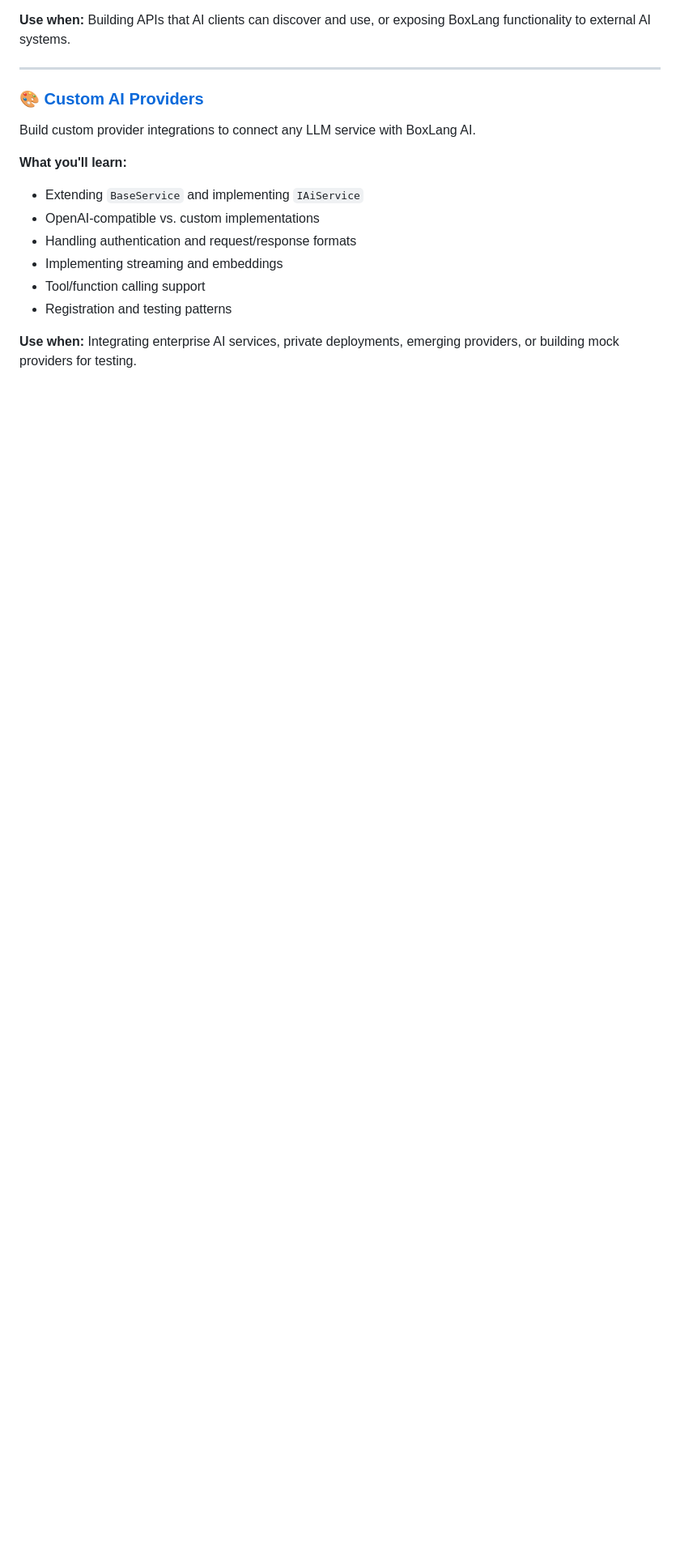
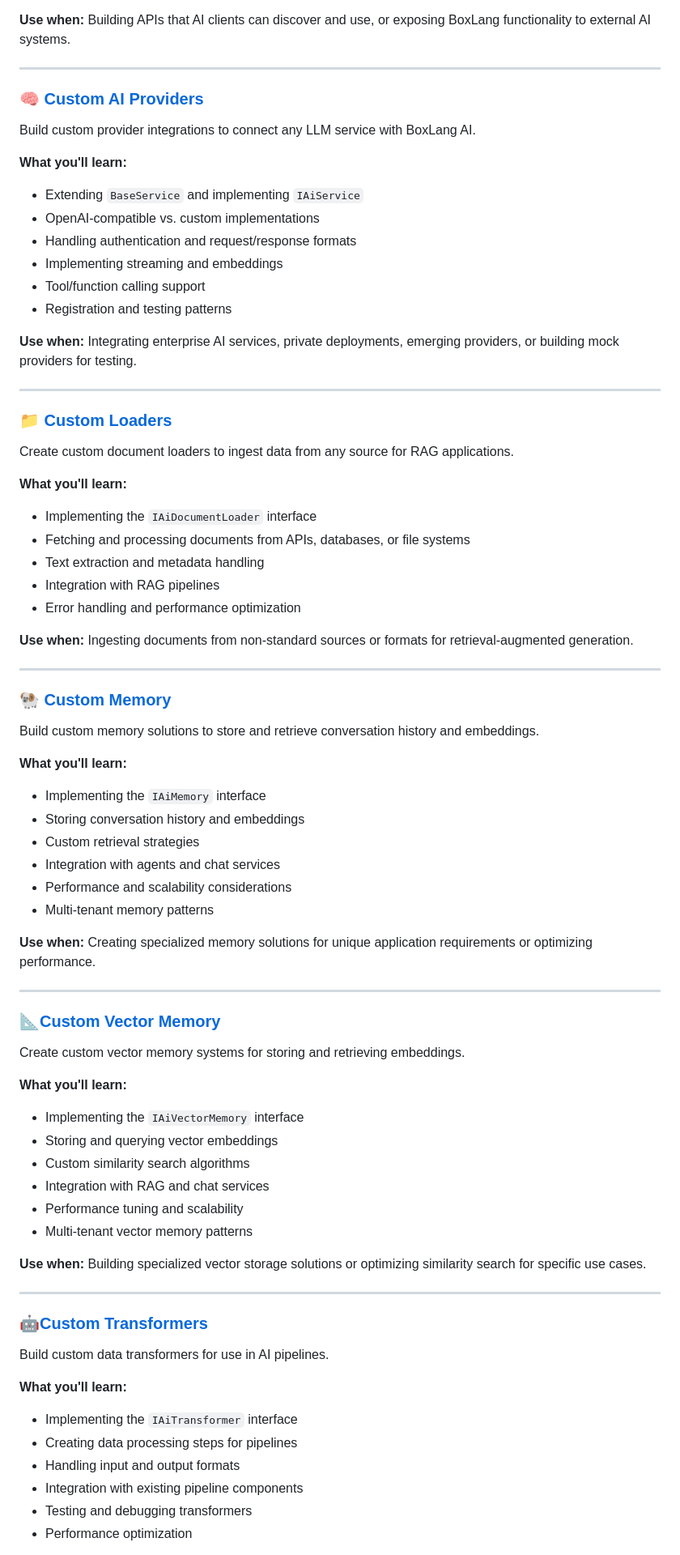
Before and after one commit to ortus-boxlang/bx-ai, a Markdown page: docs/advanced/README.md, the part around one of its changes. Shown at 81% size. Rendered like a GitHub page; blank space fills up the shorter version.

```diff
--- a/docs/advanced/README.md
+++ b/docs/advanced/README.md
@@ -203,7 +157,7 @@ Expose your BoxLang tools, resources, and prompts via the Model Context Protocol
 
 ---
 
-### 🎨 [Custom AI Providers](custom-providers.md)
+### 🧠 [Custom AI Providers](custom-providers.md)
 
 Build custom provider integrations to connect any LLM service with BoxLang AI.
 
@@ -217,3 +171,69 @@ Build custom provider integrations to connect any LLM service with BoxLang AI.
 - Registration and testing patterns
 
 **Use when:** Integrating enterprise AI services, private deployments, emerging providers, or building mock providers for testing.
+
+---
+
+### 📁 [Custom Loaders](custom-loaders.md)
+
+Create custom document loaders to ingest data from any source for RAG applications.
+
+**What you'll learn:**
+
+- Implementing the `IAiDocumentLoader` interface
+- Fetching and processing documents from APIs, databases, or file systems
+- Text extraction and metadata handling
+- Integration with RAG pipelines
+- Error handling and performance optimization
+
+**Use when:** Ingesting documents from non-standard sources or formats for retrieval-augmented generation.
+
+---
+
+### 🐏 [Custom Memory](custom-memory.md)
+
+Build custom memory solutions to store and retrieve conversation history and embeddings.
+
+**What you'll learn:**
+
+- Implementing the `IAiMemory` interface
+- Storing conversation history and embeddings
+- Custom retrieval strategies
+- Integration with agents and chat services
+- Performance and scalability considerations
+- Multi-tenant memory patterns
+
+**Use when:** Creating specialized memory solutions for unique application requirements or optimizing performance.
+
+---
+
+### 📐[Custom Vector Memory](custom-vector-memory.md)
+
+Create custom vector memory systems for storing and retrieving embeddings.
+
+**What you'll learn:**
+
+- Implementing the `IAiVectorMemory` interface
+- Storing and querying vector embeddings
+- Custom similarity search algorithms
+- Integration with RAG and chat services
+- Performance tuning and scalability
+- Multi-tenant vector memory patterns
+
+**Use when:** Building specialized vector storage solutions or optimizing similarity search for specific use cases.
+
+---
+
+### 🤖[Custom Transformers](custom-transformer.md)
+
+Build custom data transformers for use in AI pipelines.
+
+**What you'll learn:**
+
+- Implementing the `IAiTransformer` interface
+- Creating data processing steps for pipelines
+- Handling input and output formats
+- Integration with existing pipeline components
+- Testing and debugging transformers
+- Performance optimization
+
```
Also changed, not shown: other parts of docs/advanced/README.md (+58 -61 lines), docs/getting-started/README.md (+39 -26 lines), docs/main-components/README.md (+137 -75 lines).
